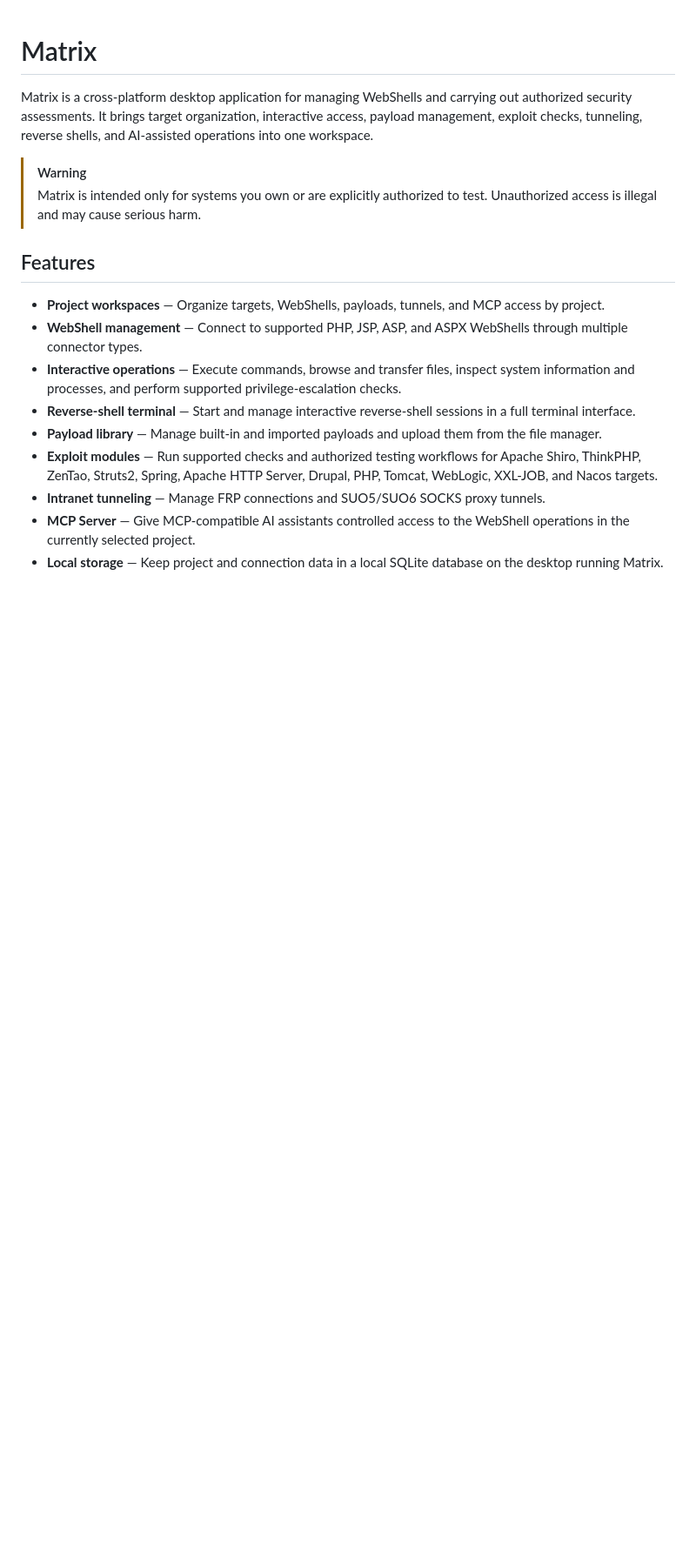
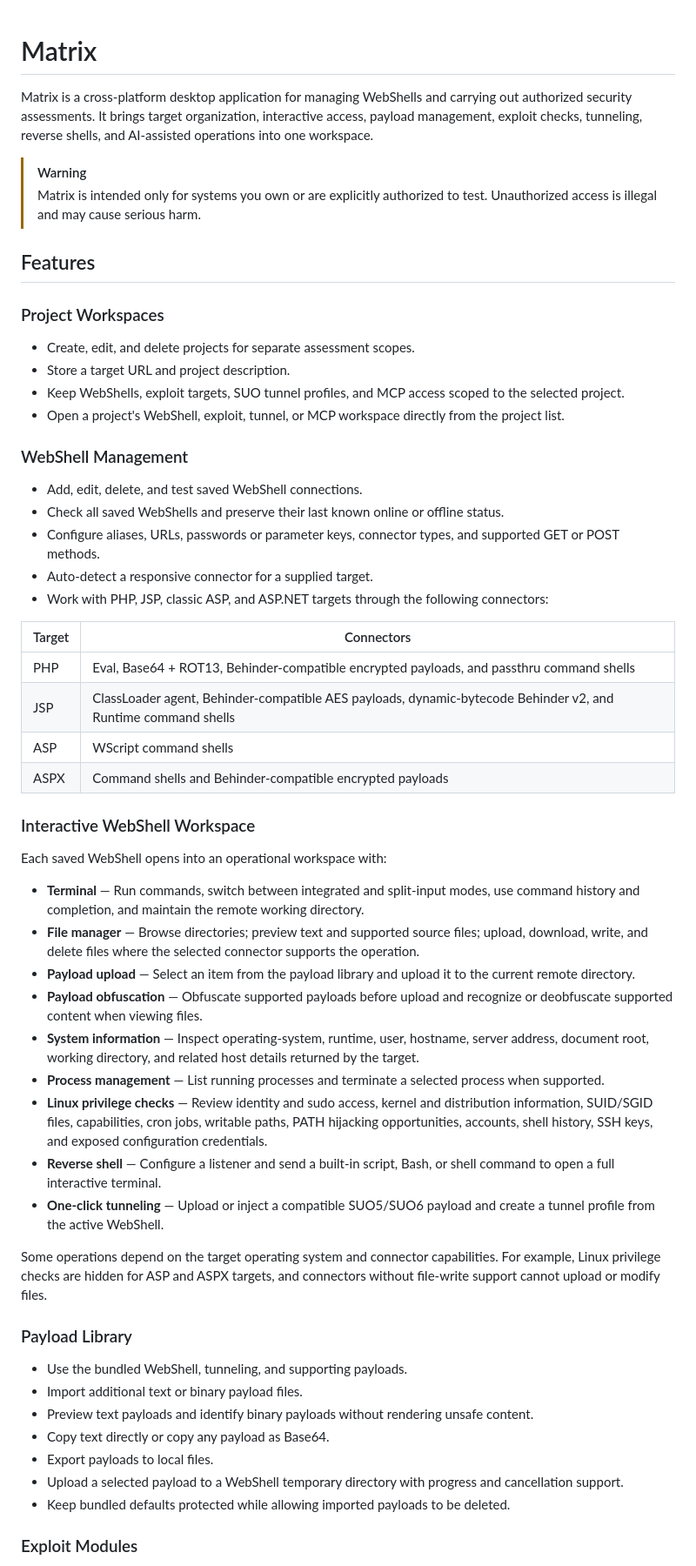
Before and after one commit to KBlackMeow/Matrix, a Markdown page: README.md, the part around one of its changes. Shown at 87% size. Drawn GitHub-style; blank space fills up the shorter version.

```diff
--- a/README.md
+++ b/README.md
@@ -7,12 +7,53 @@ Matrix is a cross-platform desktop application for managing WebShells and carryi
 
 ## Features
 
-- **Project workspaces** — Organize targets, WebShells, payloads, tunnels, and MCP access by project.
-- **WebShell management** — Connect to supported PHP, JSP, ASP, and ASPX WebShells through multiple connector types.
-- **Interactive operations** — Execute commands, browse and transfer files, inspect system information and processes, and perform supported privilege-escalation checks.
-- **Reverse-shell terminal** — Start and manage interactive reverse-shell sessions in a full terminal interface.
-- **Payload library** — Manage built-in and imported payloads and upload them from the file manager.
-- **Exploit modules** — Run supported checks and authorized testing workflows for Apache Shiro, ThinkPHP, ZenTao, Struts2, Spring, Apache HTTP Server, Drupal, PHP, Tomcat, WebLogic, XXL-JOB, and Nacos targets.
-- **Intranet tunneling** — Manage FRP connections and SUO5/SUO6 SOCKS proxy tunnels.
-- **MCP Server** — Give MCP-compatible AI assistants controlled access to the WebShell operations in the currently selected project.
-- **Local storage** — Keep project and connection data in a local SQLite database on the desktop running Matrix.
+### Project Workspaces
+
+- Create, edit, and delete projects for separate assessment scopes.
+- Store a target URL and project description.
+- Keep WebShells, exploit targets, SUO tunnel profiles, and MCP access scoped to the selected project.
+- Open a project's WebShell, exploit, tunnel, or MCP workspace directly from the project list.
+
+### WebShell Management
+
+- Add, edit, delete, and test saved WebShell connections.
+- Check all saved WebShells and preserve their last known online or offline status.
+- Configure aliases, URLs, passwords or parameter keys, connector types, and supported GET or POST methods.
+- Auto-detect a responsive connector for a supplied target.
+- Work with PHP, JSP, classic ASP, and ASP.NET targets through the following connectors:
+
+| Target | Connectors |
+| --- | --- |
+| PHP | Eval, Base64 + ROT13, Behinder-compatible encrypted payloads, and passthru command shells |
+| JSP | ClassLoader agent, Behinder-compatible AES payloads, dynamic-bytecode Behinder v2, and Runtime command shells |
+| ASP | WScript command shells |
+| ASPX | Command shells and Behinder-compatible encrypted payloads |
+
+### Interactive WebShell Workspace
+
+Each saved WebShell opens into an operational workspace with:
+
+- **Terminal** — Run commands, switch between integrated and split-input modes, use command history and completion, and maintain the remote working directory.
+- **File manager** — Browse directories; preview text and supported source files; upload, download, write, and delete files where the selected connector supports the operation.
+- **Payload upload** — Select an item from the payload library and upload it to the current remote directory.
+- **Payload obfuscation** — Obfuscate supported payloads before upload and recognize or deobfuscate supported content when viewing files.
+- **System information** — Inspect operating-system, runtime, user, hostname, server address, document root, working directory, and related host details returned by the target.
+- **Process management** — List running processes and terminate a selected process when supported.
+- **Linux privilege checks** — Review identity and sudo access, kernel and distribution information, SUID/SGID files, capabilities, cron jobs, writable paths, PATH hijacking opportunities, accounts, shell history, SSH keys, and exposed configuration credentials.
+- **Reverse shell** — Configure a listener and send a built-in script, Bash, or shell command to open a full interactive terminal.
+- **One-click tunneling** — Upload or inject a compatible SUO5/SUO6 payload and create a tunnel profile from the active WebShell.
+
+Some operations depend on the target operating system and connector capabilities. For example, Linux privilege checks are hidden for ASP and ASPX targets, and connectors without file-write support cannot upload or modify files.
+
+### Payload Library
+
+- Use the bundled WebShell, tunneling, and supporting payloads.
+- Import additional text or binary payload files.
+- Preview text payloads and identify binary payloads without rendering unsafe content.
+- Copy text directly or copy any payload as Base64.
+- Export payloads to local files.
+- Upload a selected payload to a WebShell temporary directory with progress and cancellation support.
+- Keep bundled defaults protected while allowing imported payloads to be deleted.
+
+### Exploit Modules
+
```
Also changed, not shown: other parts of README.md (+49 -0 lines).
